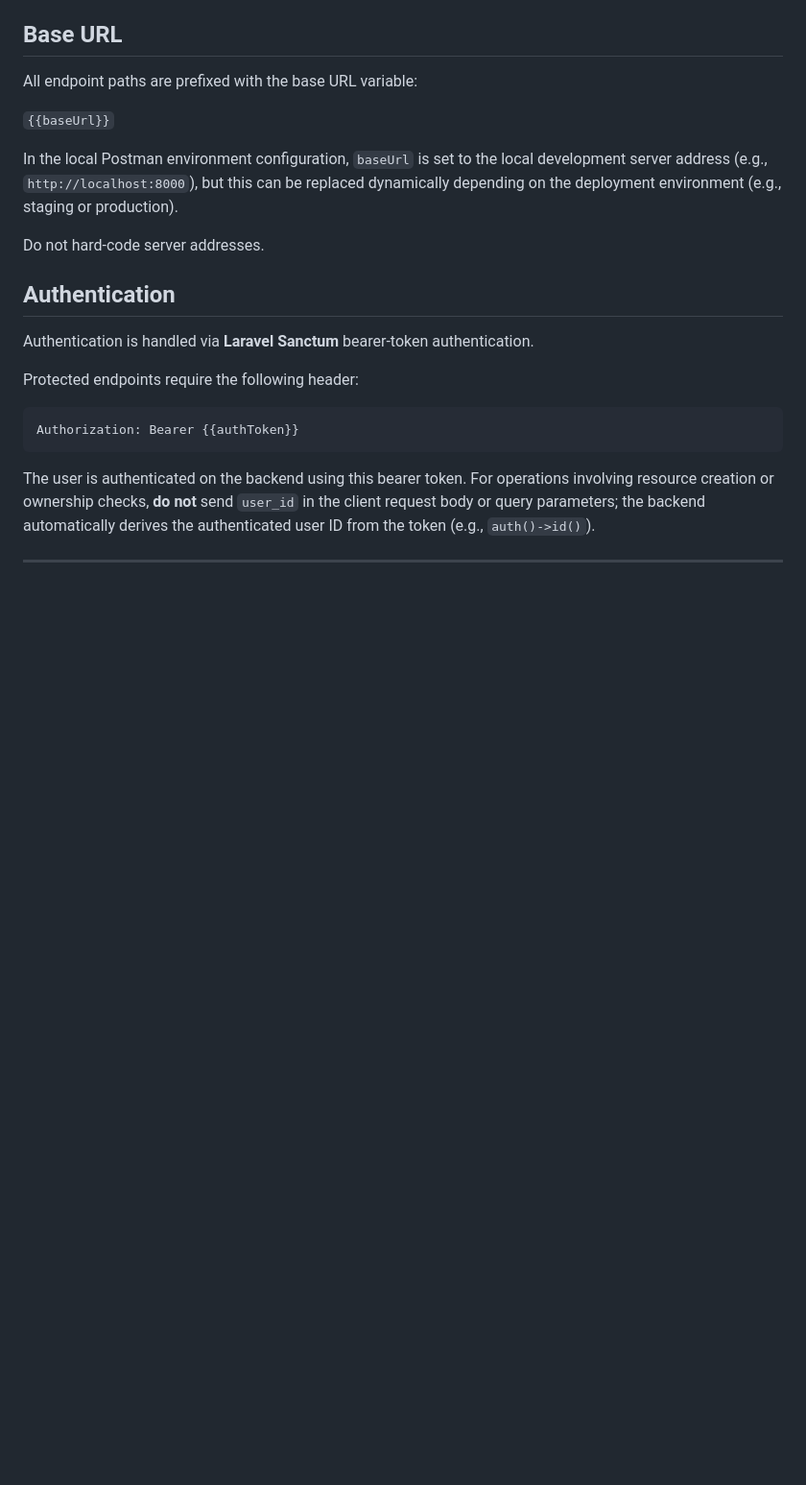
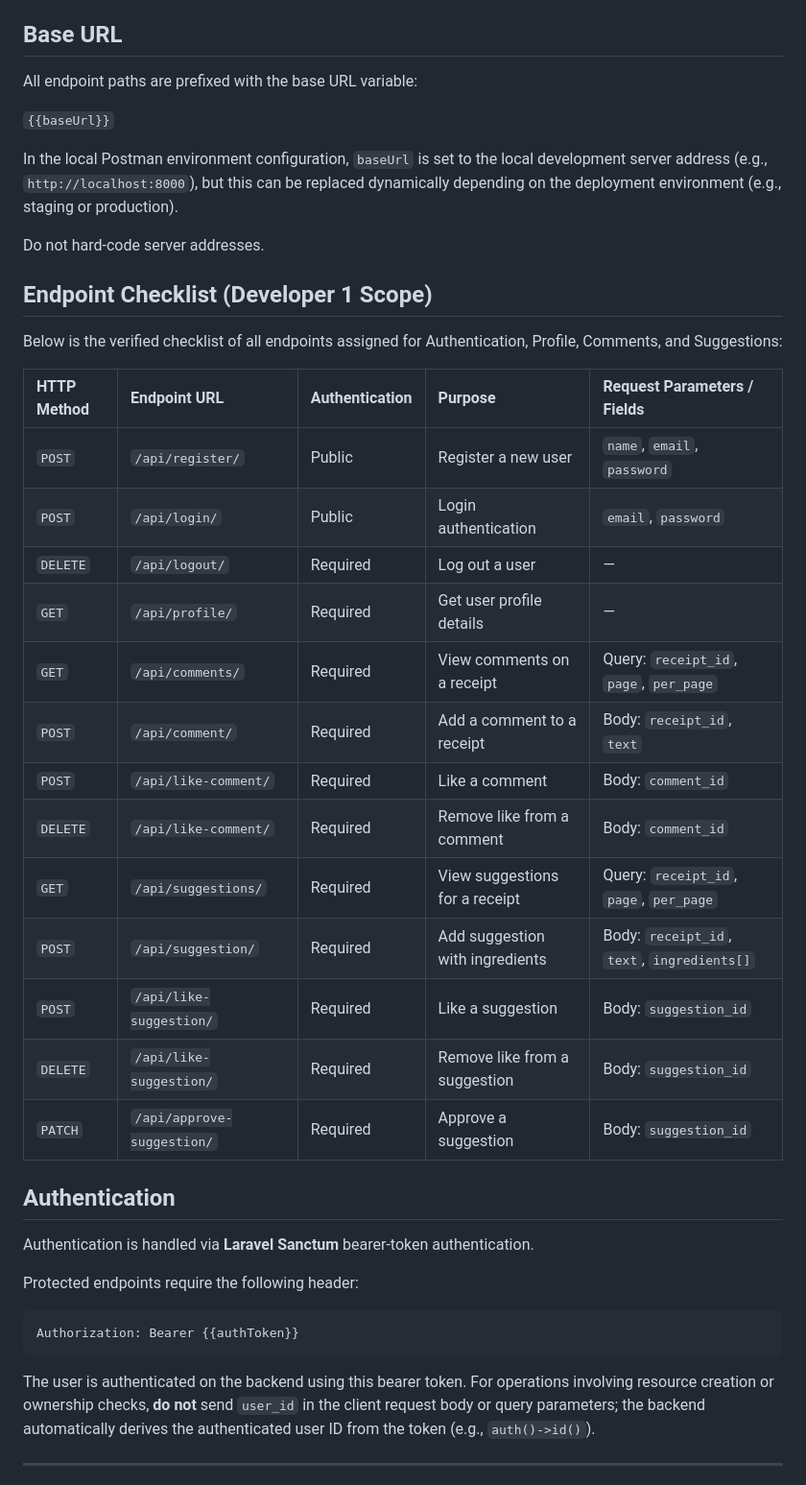
Before and after one commit to Sauce-Hub/backend, a Markdown page: docs/02-api-contract.md, the part around the change. Shown at 96% size. GitHub-like rendering; blank space fills up the shorter version.

Commit message:
docs(api): add Developer 1 endpoint checklist to API contract

```diff
--- a/docs/02-api-contract.md
+++ b/docs/02-api-contract.md
@@ -11,6 +11,26 @@ All endpoint paths are prefixed with the base URL variable:
 In the local Postman environment configuration, `baseUrl` is set to the local development server address (e.g., `http://localhost:8000`), but this can be replaced dynamically depending on the deployment environment (e.g., staging or production).
 
 Do not hard-code server addresses.
+
+## Endpoint Checklist (Developer 1 Scope)
+
+Below is the verified checklist of all endpoints assigned for Authentication, Profile, Comments, and Suggestions:
+
+| HTTP Method | Endpoint URL | Authentication | Purpose | Request Parameters / Fields |
+| :--- | :--- | :--- | :--- | :--- |
+| `POST` | `/api/register/` | Public | Register a new user | `name`, `email`, `password` |
+| `POST` | `/api/login/` | Public | Login authentication | `email`, `password` |
+| `DELETE` | `/api/logout/` | Required | Log out a user | — |
+| `GET` | `/api/profile/` | Required | Get user profile details | — |
+| `GET` | `/api/comments/` | Required | View comments on a receipt | Query: `receipt_id`, `page`, `per_page` |
+| `POST` | `/api/comment/` | Required | Add a comment to a receipt | Body: `receipt_id`, `text` |
+| `POST` | `/api/like-comment/` | Required | Like a comment | Body: `comment_id` |
+| `DELETE` | `/api/like-comment/` | Required | Remove like from a comment | Body: `comment_id` |
+| `GET` | `/api/suggestions/` | Required | View suggestions for a receipt | Query: `receipt_id`, `page`, `per_page` |
+| `POST` | `/api/suggestion/` | Required | Add suggestion with ingredients | Body: `receipt_id`, `text`, `ingredients[]` |
+| `POST` | `/api/like-suggestion/` | Required | Like a suggestion | Body: `suggestion_id` |
+| `DELETE` | `/api/like-suggestion/` | Required | Remove like from a suggestion | Body: `suggestion_id` |
+| `PATCH` | `/api/approve-suggestion/` | Required | Approve a suggestion | Body: `suggestion_id` |
 
 ## Authentication
 
```
